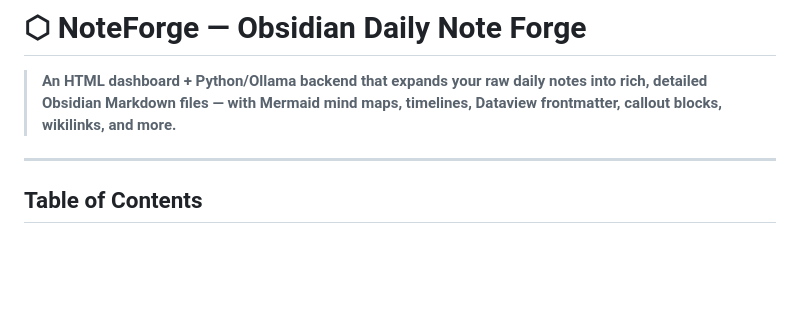
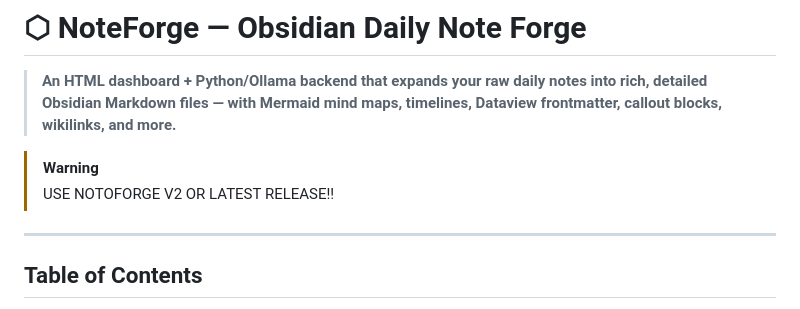
Before and after one commit to Compromisee/NotoForge, a Markdown page: README.md, the part around the change. Drawn GitHub-style; blank space fills up the shorter version.

Commit message:
Update README with warning for NotForge version
Added a warning about using the latest release.

```diff
--- a/README.md
+++ b/README.md
@@ -2,6 +2,8 @@
 
 > **An HTML dashboard + Python/Ollama backend that expands your raw daily notes into rich, detailed Obsidian Markdown files — with Mermaid mind maps, timelines, Dataview frontmatter, callout blocks, wikilinks, and more.**
 
+> [!WARNING]
+> USE NOTOFORGE V2 OR LATEST RELEASE!!
 ---
 
 ## Table of Contents
```
